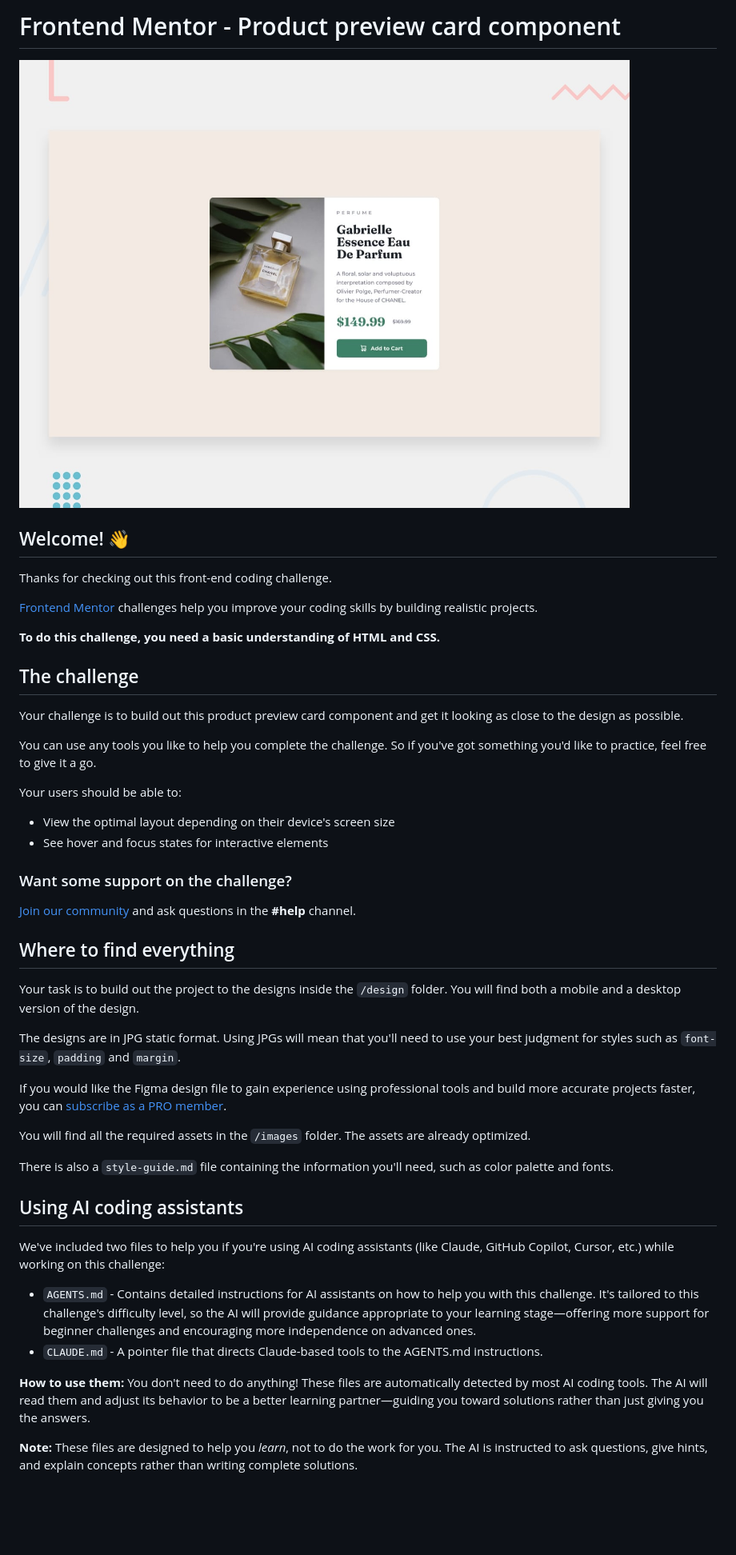
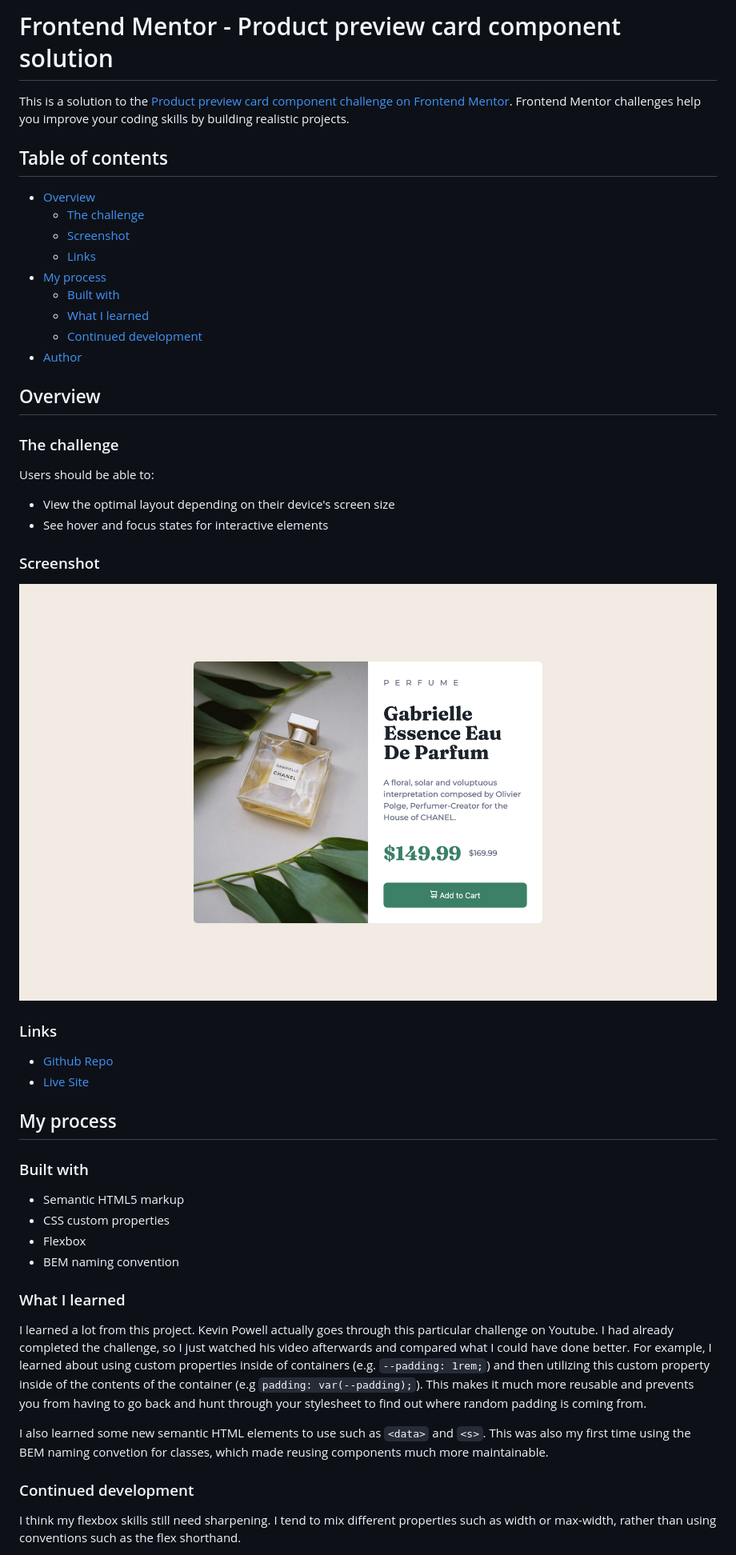
Before and after one commit to tea-leaves00/product-preview-card-component, a Markdown page: README.md, the part around the change printed below. Shown: that part at 80% size. GitHub-like rendering; pictures changed too: screenshot.png (added); blank space fills up the shorter version.

Commit message:
docs: added README and uploaded screenshot of site

```diff
--- a/README.md
+++ b/README.md
@@ -1,50 +1,55 @@
-# Frontend Mentor - Product preview card component
+# Frontend Mentor - Product preview card component solution
 
-![Design preview for the Product preview card component coding challenge](./design/desktop-preview.jpg)
+This is a solution to the [Product preview card component challenge on Frontend Mentor](https://www.frontendmentor.io/challenges/product-preview-card-component-GO7UmttRfa). Frontend Mentor challenges help you improve your coding skills by building realistic projects.
 
-## Welcome! 👋
+## Table of contents
 
-Thanks for checking out this front-end coding challenge.
+- [Overview](#overview)
+  - [The challenge](#the-challenge)
+  - [Screenshot](#screenshot)
+  - [Links](#links)
+- [My process](#my-process)
+  - [Built with](#built-with)
+  - [What I learned](#what-i-learned)
+  - [Continued development](#continued-development)
+- [Author](#author)
 
-[Frontend Mentor](https://www.frontendmentor.io) challenges help you improve your coding skills by building realistic projects.
 
-**To do this challenge, you need a basic understanding of HTML and CSS.**
+## Overview
 
-## The challenge
+### The challenge
 
-Your challenge is to build out this product preview card component and get it looking as close to the design as possible.
-
-You can use any tools you like to help you complete the challenge. So if you've got something you'd like to practice, feel free to give it a go.
-
-Your users should be able to:
+Users should be able to:
 
 - View the optimal layout depending on their device's screen size
 - See hover and focus states for interactive elements
 
-### Want some support on the challenge?
+### Screenshot
 
-[Join our community](https://www.frontendmentor.io/community) and ask questions in the **#help** channel.
+![](./screenshot.png)
 
-## Where to find everything
+### Links
 
-Your task is to build out the project to the designs inside the `/design` folder. You will find both a mobile and a desktop version of the design.
+- [Github Repo](https://github.com/tea-leaves00/product-preview-card-component)
+- [Live Site](https://tea-leaves00.github.io/product-preview-card-component/)
 
-The designs are in JPG static format. Using JPGs will mean that you'll need to use your best judgment for styles such as `font-size`, `padding` and `margin`.
+## My process
 
-If you would like the Figma design file to gain experience using professional tools and build more accurate projects faster, you can [subscribe as a PRO member](https://www.frontendmentor.io/pro).
+### Built with
 
-You will find all the required assets in the `/images` folder. The assets are already optimized.
+- Semantic HTML5 markup
+- CSS custom properties
+- Flexbox
+- BEM naming convention
 
-There is also a `style-guide.md` file containing the information you'll need, such as color palette and fonts.
 
-## Using AI coding assistants
+### What I learned
 
-We've included two files to help you if you're using AI coding assistants (like Claude, GitHub Copilot, Cursor, etc.) while working on this challenge:
+I learned a lot from this project. Kevin Powell actually goes through this particular challenge on Youtube. I had already completed the challenge, so I just watched his video afterwards and compared what I could have done better. For example, I learned about using custom properties inside of containers (e.g. `--padding: 1rem;`) and then utilizing this custom property inside of the contents of the container (e.g `padding: var(--padding);`). This makes it much more reusable and prevents you from having to go back and hunt through your stylesheet to find out where random padding is coming from.
 
-- `AGENTS.md` - Contains detailed instructions for AI assistants on how to help you with this challenge. It's tailored to this challenge's difficulty level, so the AI will provide guidance appropriate to your learning stage—offering more support for beginner challenges and encouraging more independence on advanced ones.
-- `CLAUDE.md` - A pointer file that directs Claude-based tools to the AGENTS.md instructions.
+I also learned some new semantic HTML elements to use such as `<data>` and `<s>`. This was also my first time using the BEM naming convetion for classes, which made reusing components much more maintainable.
 
-**How to use them:** You don't need to do anything! These files are automatically detected by most AI coding tools. The AI will read them and adjust its behavior to be a better learning partner—guiding you toward solutions rather than just giving you the answers.
+### Continued development
 
-**Note:** These files are designed to help you *learn*, not to do the work for you. The AI is instructed to ask questions, give hints, and explain concepts rather than writing complete solutions.
+I think my flexbox skills still need sharpening. I tend to mix different properties such as width or max-width, rather than using conventions such as the flex shorthand.
 
```
Also changed, not shown: other parts of README.md (+3 -52 lines), README-template.md (deleted, +0 -122 lines).
